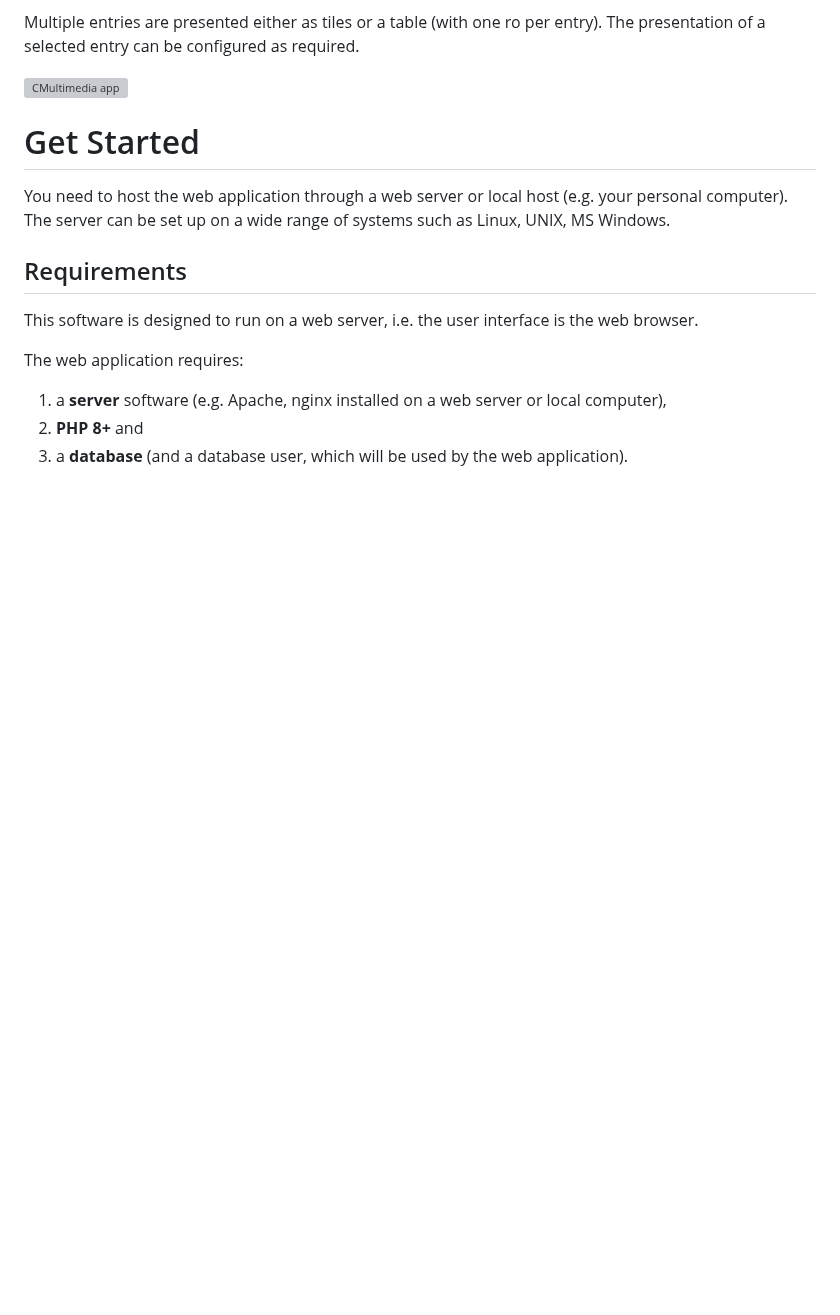
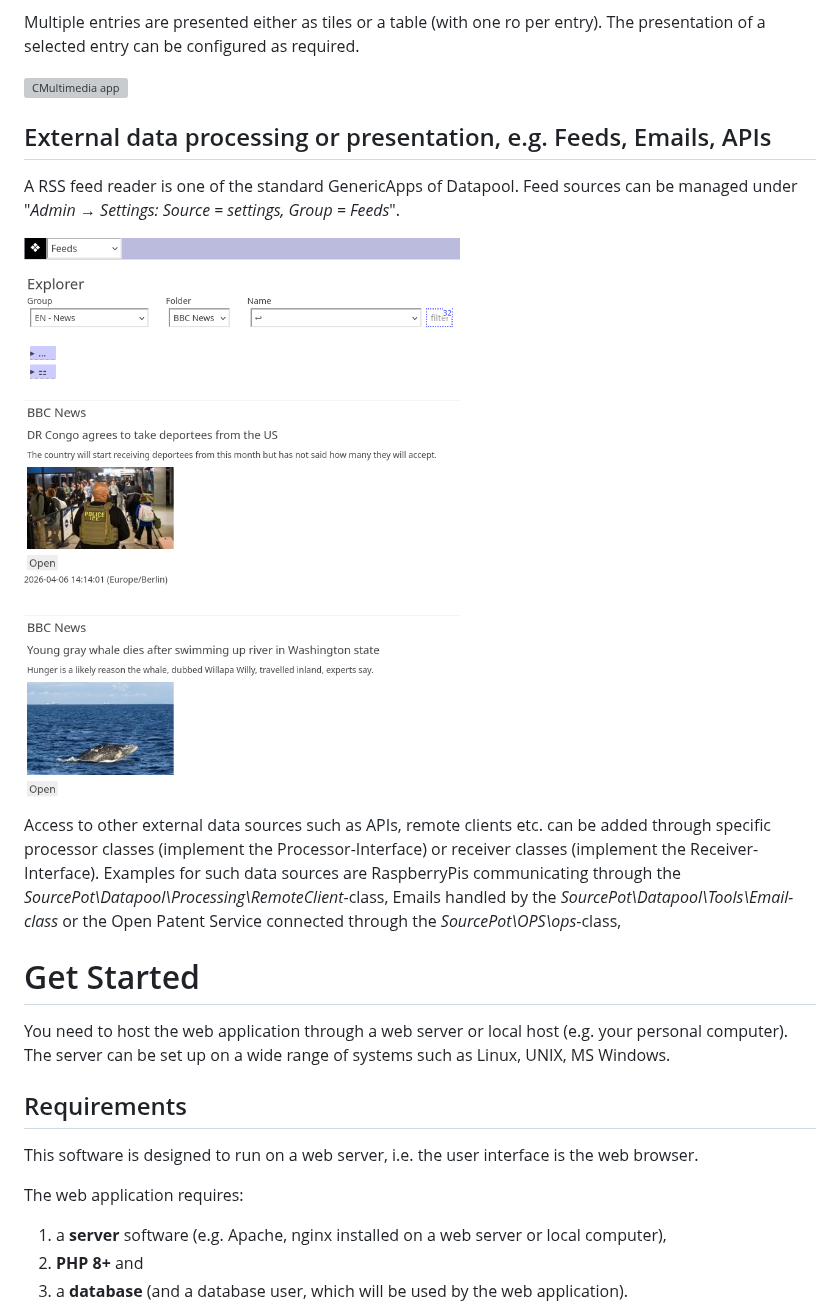
Before and after one commit to SourcePot/datapool, a Markdown page: README.md, the part around the change. Rendered like a GitHub page; pictures changed too: assets/img/NewsFeed.png (added); blank space fills up the shorter version; grey boxes are pictures that could not be loaded.

```diff
--- a/README.md
+++ b/README.md
@@ -55,6 +55,14 @@ The database table entries contain of the following fields (cells);
 Multiple entries are presented either as tiles or a table (with one ro per entry). The presentation of a selected entry can be configured as required.
 
 ![CMultimedia app](/assets/img/Multimedia.png "Multimedia app")
+
+## External data processing or presentation, e.g. Feeds, Emails, APIs
+
+A RSS feed reader is one of the standard GenericApps of Datapool. Feed sources can be managed under "*Admin → Settings: Source = settings, Group = Feeds*".
+
+![Data explorer](/assets/img/NewsFeed.png "RSS feed reader")
+
+Access to other external data sources such as APIs, remote clients etc. can be added through specific processor classes (implement the Processor-Interface) or receiver classes (implement the Receiver-Interface). Examples for such data sources are RaspberryPis communicating through the *SourcePot\Datapool\Processing\RemoteClient*-class, Emails handled by the *SourcePot\Datapool\Tools\Email-class* or the Open Patent Service connected through the *SourcePot\OPS\ops*-class,
 
 # Get Started
 You need to host the web application through a web server or local host (e.g. your personal computer). The server can be set up on a wide range of systems such as Linux, UNIX, MS Windows.
```
